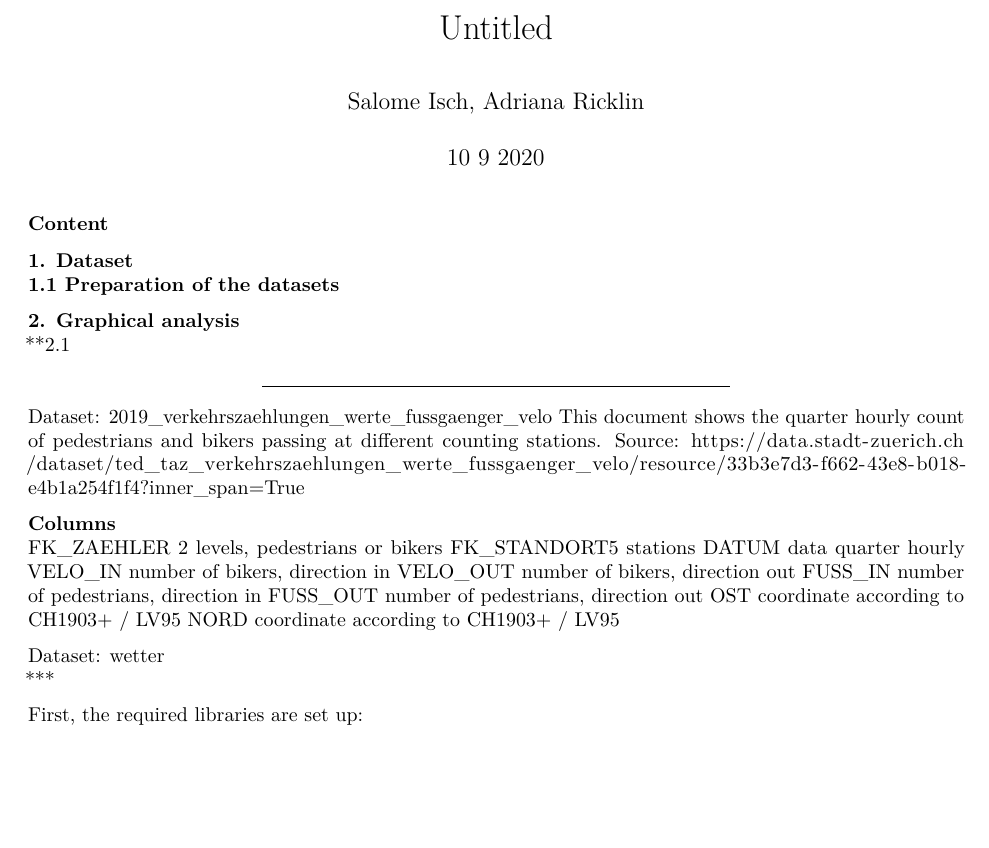
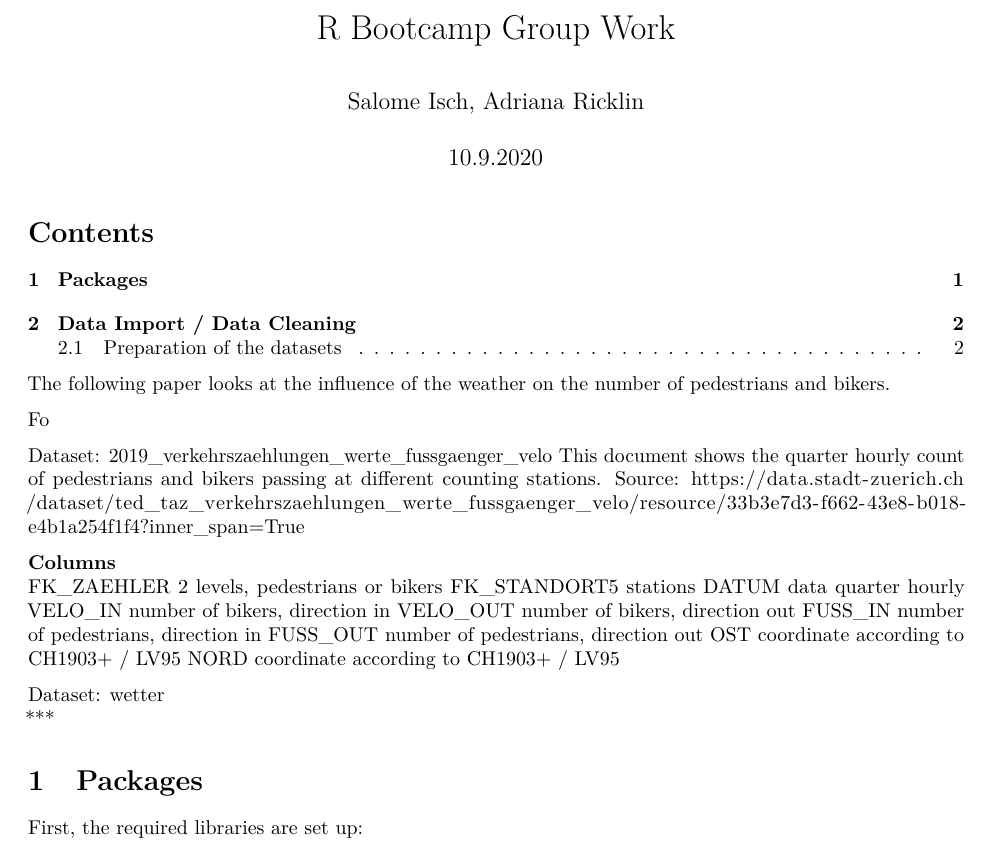
Before and after one commit to adrianari/r-bootcamp, an R Markdown document (datacleaningWithR.Rmd): part of page 1 of 8, cut at the place of the change, the shorter picture padded with empty space. Rendered offline with R 4.5, knitr and Pandoc, then LaTeX, with nearby package versions; some code elsewhere in the file could not run offline.

Commit message:
things done

````diff
--- a/datacleaningWithR.Rmd
+++ b/datacleaningWithR.Rmd
@@ -1,7 +1,6 @@
 ---
-title: "Untitled"
+title: "R Bootcamp Group Work"
 author: "Salome Isch, Adriana Ricklin"
-date: "10 9 2020"
+date: "10.9.2020"
 output:
-  pdf_document: default
-  html_document: default
+  pdf_document:
@@ -8,8 +13,2 @@ output:
 ---
-### Content
 
-**1.   Dataset**
-**1.1  Preparation of the datasets**
-
-**2.   Graphical analysis**
-**2.1
@@ -16,2 +19,6 @@ output:
 
 
+The following paper looks at the influence of the weather on the number of pedestrians and bikers.
+
+Fo
+
@@ -35,6 +41,7 @@ NORD       coordinate according to CH1903+ / LV95
 Dataset: wetter
 ***
 
+# Packages
 
 First, the required libraries are set up:
 ```{r}
````
Also changed, not shown: datacleaningWithR.html (added), datacleaningWithR_files/figure-latex/unnamed-chunk-11-1.pdf (added), datacleaningWithR_files/figure-latex/unnamed-chunk-12-1.pdf (added), datacleaningWithR_files/figure-latex/unnamed-chunk-13-1.pdf (added), datacleaningWithR_files/figure-latex/unnamed-chunk-14-1.pdf (added), datacleaningWithR_files/figure-latex/unnamed-chunk-15-1.pdf (added), datacleaningWithR_files/figure-latex/unnamed-chunk-16-1.pdf (added), datacleaningWithR_files/figure-latex/unnamed-chunk-17-1.pdf (added), datacleaningWithR_files/figure-latex/unnamed-chunk-18-1.pdf (added), datacleaningWithR_files/figure-latex/unnamed-chunk-19-1.pdf (added), datacleaningWithR_files/figure-latex/unnamed-chunk-20-1.pdf (added), datacleaningWithR_files/figure-latex/unnamed-chunk-21-1.pdf (added), datacleaningWithR_files/figure-latex/unnamed-chunk-22-1.pdf (added), datacleaningWithR_files/figure-latex/unnamed-chunk-23-1.pdf (added), 4 more files, 86 other files.
